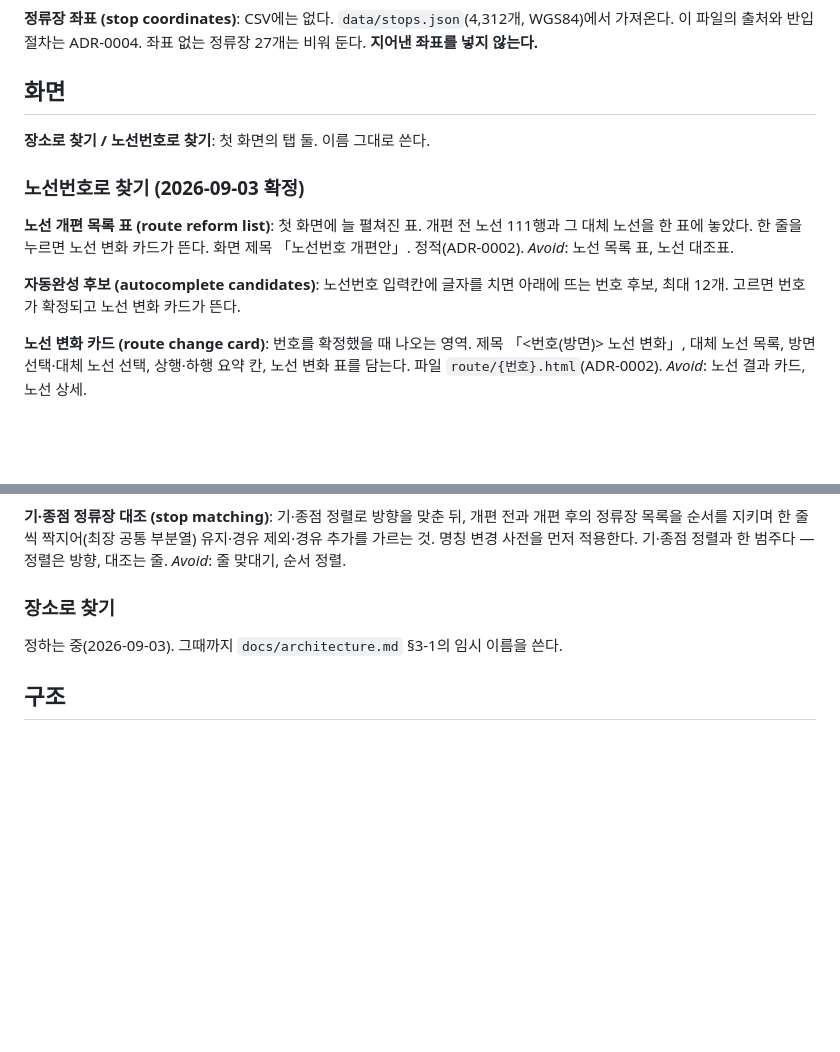
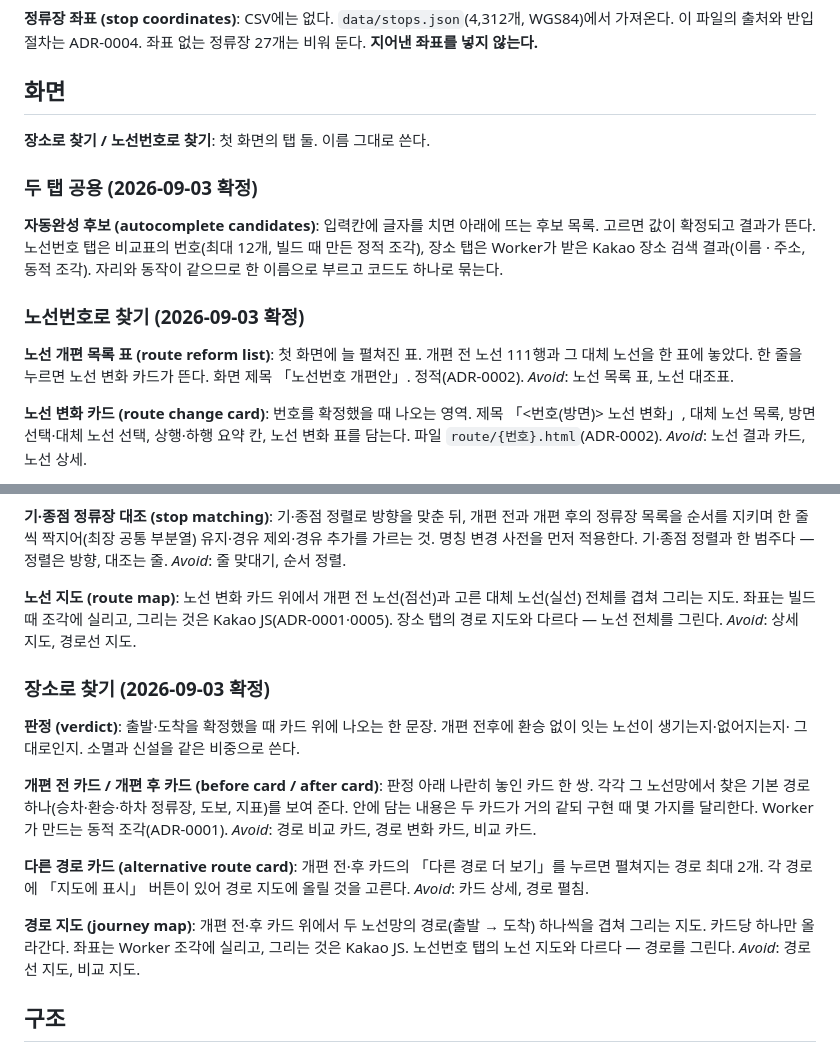
Before and after one commit to sihun0927-sketch/gwangju-bus-reform-compare, a Markdown page: CONTEXT.md, 2 parts joined by grey strips. Rendered like a GitHub page; blank space fills up the shorter version.

Commit message:
docs: 장소 탭 화면 용어 확정 — 판정·개편 전/후 카드·다른 경로 카드·경로 지도, 자동완성 후보는 두 탭 공용
Co-Authored-By: Claude Fable 5.1 <noreply@anthropic.com>
Claude-Session: https://claude.ai/code/session_01X4KwADWkhknbSZdJN78QGd

```diff
--- a/CONTEXT.md
+++ b/CONTEXT.md
@@ -55,15 +55,19 @@ CSV에는 없다. `data/stops.json`(4,312개, WGS84)에서 가져온다. 이 파
 
 **장소로 찾기 / 노선번호로 찾기**: 첫 화면의 탭 둘. 이름 그대로 쓴다.
 
+### 두 탭 공용 (2026-09-03 확정)
+
+**자동완성 후보 (autocomplete candidates)**:
+입력칸에 글자를 치면 아래에 뜨는 후보 목록. 고르면 값이 확정되고 결과가 뜬다. 노선번호 탭은 비교표의
+번호(최대 12개, 빌드 때 만든 정적 조각), 장소 탭은 Worker가 받은 Kakao 장소 검색 결과(이름 · 주소, 동적 조각).
+자리와 동작이 같으므로 한 이름으로 부르고 코드도 하나로 묶는다.
+
 ### 노선번호로 찾기 (2026-09-03 확정)
 
 **노선 개편 목록 표 (route reform list)**:
 첫 화면에 늘 펼쳐진 표. 개편 전 노선 111행과 그 대체 노선을 한 표에 놓았다. 한 줄을 누르면
 노선 변화 카드가 뜬다. 화면 제목 「노선번호 개편안」. 정적(ADR-0002).
 _Avoid_: 노선 목록 표, 노선 대조표.
-
-**자동완성 후보 (autocomplete candidates)**:
-노선번호 입력칸에 글자를 치면 아래에 뜨는 번호 후보, 최대 12개. 고르면 번호가 확정되고 노선 변화 카드가 뜬다.
 
 **노선 변화 카드 (route change card)**:
 번호를 확정했을 때 나오는 영역. 제목 「<번호(방면)> 노선 변화」, 대체 노선 목록, 방면 선택·대체 노선 선택,
@@ -112,9 +116,32 @@ _Avoid_: 방향 맞대기, 방향 정렬.
 정렬은 방향, 대조는 줄.
 _Avoid_: 줄 맞대기, 순서 정렬.
 
-### 장소로 찾기
+**노선 지도 (route map)**:
+노선 변화 카드 위에서 개편 전 노선(점선)과 고른 대체 노선(실선) 전체를 겹쳐 그리는 지도. 좌표는 빌드 때
+조각에 실리고, 그리는 것은 Kakao JS(ADR-0001·0005). 장소 탭의 경로 지도와 다르다 — 노선 전체를 그린다.
+_Avoid_: 상세 지도, 경로선 지도.
 
-정하는 중(2026-09-03). 그때까지 `docs/architecture.md` §3-1의 임시 이름을 쓴다.
+### 장소로 찾기 (2026-09-03 확정)
+
+**판정 (verdict)**:
+출발·도착을 확정했을 때 카드 위에 나오는 한 문장. 개편 전후에 환승 없이 잇는 노선이 생기는지·없어지는지·
+그대로인지. 소멸과 신설을 같은 비중으로 쓴다.
+
+**개편 전 카드 / 개편 후 카드 (before card / after card)**:
+판정 아래 나란히 놓인 카드 한 쌍. 각각 그 노선망에서 찾은 기본 경로 하나(승차·환승·하차 정류장, 도보,
+지표)를 보여 준다. 안에 담는 내용은 두 카드가 거의 같되 구현 때 몇 가지를 달리한다. Worker가 만드는
+동적 조각(ADR-0001).
+_Avoid_: 경로 비교 카드, 경로 변화 카드, 비교 카드.
+
+**다른 경로 카드 (alternative route card)**:
+개편 전·후 카드의 「다른 경로 더 보기」를 누르면 펼쳐지는 경로 최대 2개. 각 경로에 「지도에 표시」 버튼이
+있어 경로 지도에 올릴 것을 고른다.
+_Avoid_: 카드 상세, 경로 펼침.
+
+**경로 지도 (journey map)**:
+개편 전·후 카드 위에서 두 노선망의 경로(출발 → 도착) 하나씩을 겹쳐 그리는 지도. 카드당 하나만 올라간다.
+좌표는 Worker 조각에 실리고, 그리는 것은 Kakao JS. 노선번호 탭의 노선 지도와 다르다 — 경로를 그린다.
+_Avoid_: 경로선 지도, 비교 지도.
 
 ## 구조
 
```
Also changed, not shown: docs/architecture.md (+6 -6 lines).
